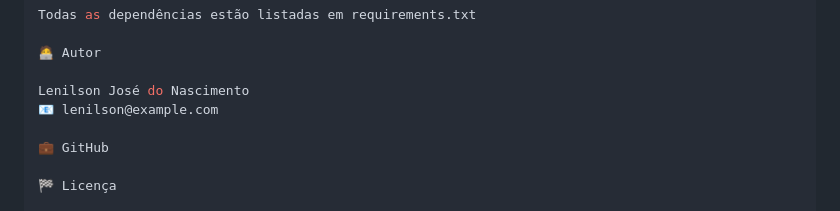
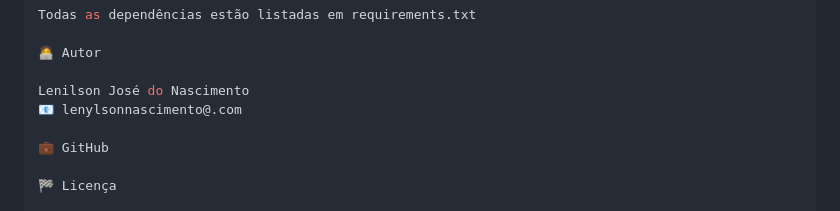
Before and after one commit to lenilson853/sistema_controle_estoque, a Markdown page: README.md, the part around the change. GitHub-like rendering.

```diff
--- a/README.md
+++ b/README.md
@@ -100,7 +100,7 @@ Todas as dependências estão listadas em requirements.txt
 🧑‍💻 Autor
 
 Lenilson José do Nascimento
-📧 lenilson@example.com
+📧 lenylsonnascimento@.com
 
 💼 GitHub
 
```
